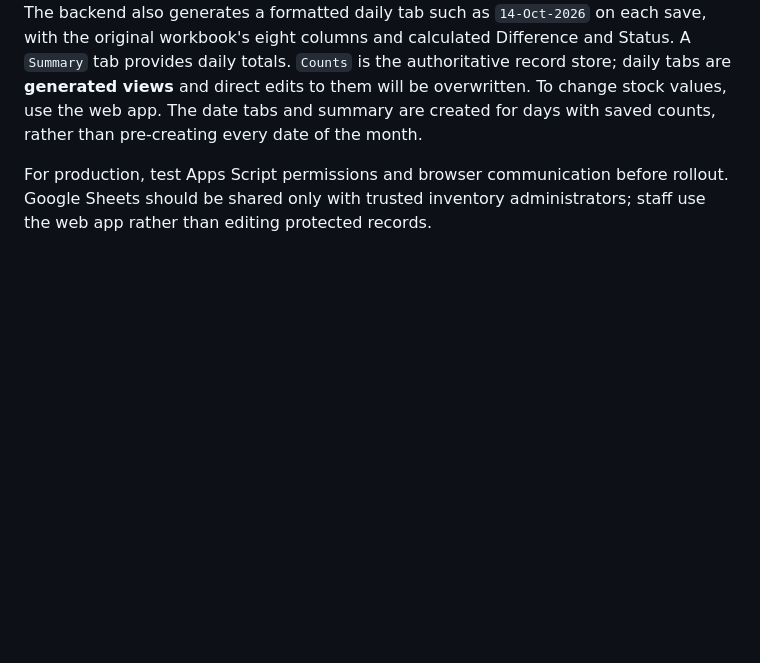
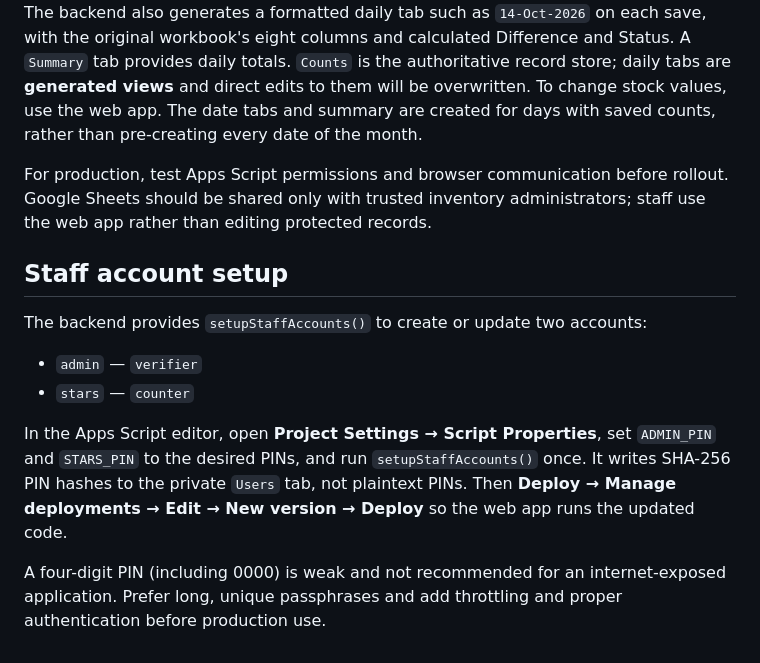
Before and after one commit to cgvLPL/StockTake, a Markdown page: README.md, the part around the change. GitHub-like rendering; blank space fills up the shorter version.

Commit message:
Document requested staff account initialization and security warning

```diff
--- a/README.md
+++ b/README.md
@@ -74,3 +74,13 @@ Inventory columns: `Item ID | Item Name | UOM | Active | Sort Order`. Edit names
 The backend also generates a formatted daily tab such as `14-Oct-2026` on each save, with the original workbook's eight columns and calculated Difference and Status. A `Summary` tab provides daily totals. `Counts` is the authoritative record store; daily tabs are **generated views** and direct edits to them will be overwritten. To change stock values, use the web app. The date tabs and summary are created for days with saved counts, rather than pre-creating every date of the month.
 
 For production, test Apps Script permissions and browser communication before rollout. Google Sheets should be shared only with trusted inventory administrators; staff use the web app rather than editing protected records.
+
+## Staff account setup
+
+The backend provides `setupStaffAccounts()` to create or update two accounts:
+- `admin` — `verifier`
+- `stars` — `counter`
+
+In the Apps Script editor, open **Project Settings → Script Properties**, set `ADMIN_PIN` and `STARS_PIN` to the desired PINs, and run `setupStaffAccounts()` once. It writes SHA-256 PIN hashes to the private `Users` tab, not plaintext PINs. Then **Deploy → Manage deployments → Edit → New version → Deploy** so the web app runs the updated code.
+
+A four-digit PIN (including 0000) is weak and not recommended for an internet-exposed application. Prefer long, unique passphrases and add throttling and proper authentication before production use.
```
